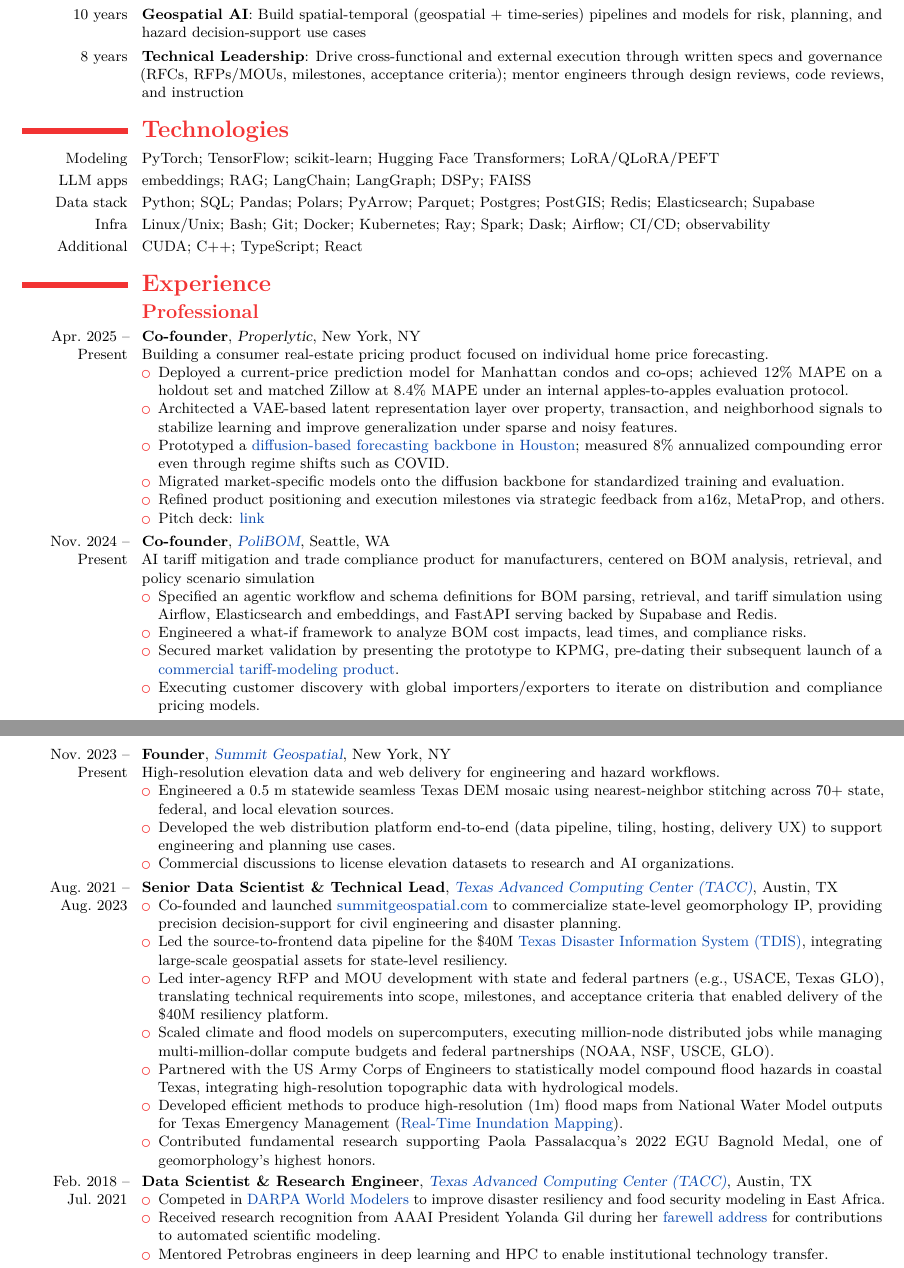
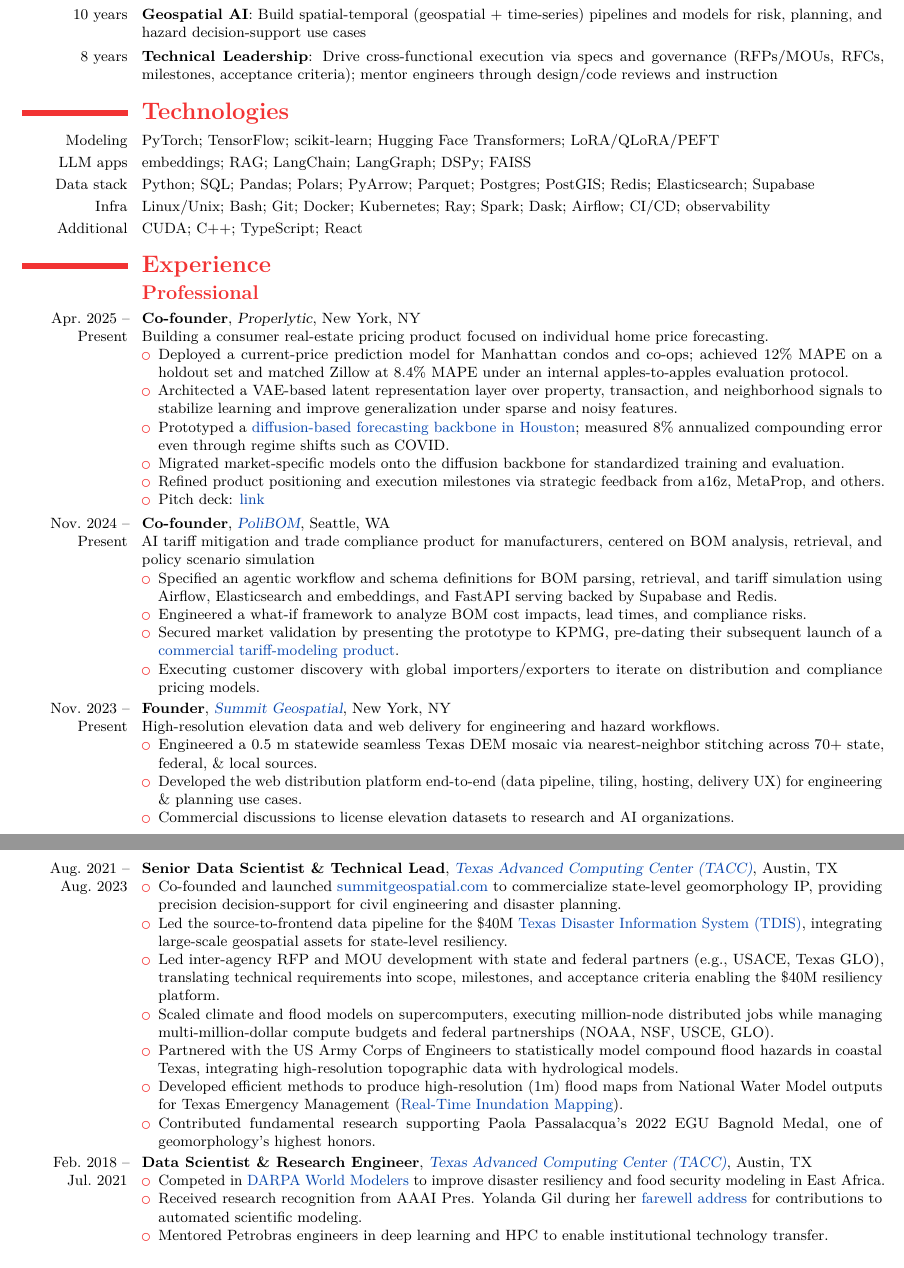
Before and after one commit to dhardestylewis/cv-dhl, a LaTeX CV (resume/2-page/with-cover-letter/resume-dhl-20260131-latest/resume-dhl-20260201-fullstack-mle.tex): two parts of pages 1 and 2 of 3, joined at a grey line, cut so that both start at the same text. Compiled offline with pdfLaTeX.

Commit message:
style: Revert Activities label and refine SAR description

```diff
--- a/resume/2-page/with-cover-letter/resume-dhl-20260131-latest/resume-dhl-20260201-fullstack-mle.tex
+++ b/resume/2-page/with-cover-letter/resume-dhl-20260131-latest/resume-dhl-20260201-fullstack-mle.tex
@@ -68,7 +68,7 @@
   \cvitem{8~years}{\textbf{Backend \& Data}: Build schemas and ETL; ship API-backed services using Python, SQL, and Postgres/PostGIS}
   \cvitem{8~years}{\textbf{Distributed Systems}: Scale batch workloads across distributed systems, profile bottlenecks, and optimize latency/throughput with explicit cost/perf tradeoffs}
   \cvitem{10~years}{\textbf{Geospatial AI}: Build spatial-temporal (geospatial + time-series) pipelines and models for risk, planning, and hazard decision-support use cases}
-  \cvitem{8~years}{\textbf{Technical Leadership}: Drive cross-functional and external execution through written specs and governance (RFCs, RFPs/MOUs, milestones, acceptance criteria); mentor engineers through design reviews, code reviews, and instruction}
+  \cvitem{8~years}{\textbf{Technical Leadership}: Drive cross-functional execution via specs and governance (RFPs/MOUs, RFCs, milestones, acceptance criteria); mentor engineers through design/code reviews and instruction}
 
   \section{Technologies}
   \cvitem{Modeling}{PyTorch; TensorFlow; scikit-learn; Hugging Face Transformers; LoRA/QLoRA/PEFT}
@@ -103,8 +103,8 @@
     \cventry{Nov.~2023 -- Present}{Founder}{\href{https://summitgeospatial.com}{Summit Geospatial}}{New York, NY}{}{
     High-resolution elevation data and web delivery for engineering and hazard workflows.
     \begin{itemize}
-      \item Engineered a 0.5~m statewide seamless Texas DEM mosaic using nearest-neighbor stitching across 70+ state, federal, and local elevation sources.
-      \item Developed the web distribution platform end-to-end (data pipeline, tiling, hosting, delivery UX) to support engineering and planning use cases.
+      \item Engineered a 0.5~m statewide seamless Texas DEM mosaic via nearest-neighbor stitching across 70+ state, federal, \& local sources.
+      \item Developed the web distribution platform end-to-end (data pipeline, tiling, hosting, delivery UX) for engineering \& planning use cases.
       \item Commercial discussions to license elevation datasets to research and AI organizations.
     \end{itemize}}
 
@@ -112,7 +112,7 @@
     \begin{itemize}
         \item Co-founded and launched \href{https://www.summitgeospatial.com}{summitgeospatial.com} to commercialize state-level geomorphology IP, providing precision decision-support for civil engineering and disaster planning.
         \item Led the source-to-frontend data pipeline for the \$40M \href{https://idrt.tamug.edu/tdis/}{Texas Disaster Information System (TDIS)}, integrating large-scale geospatial assets for state-level resiliency.
-        \item Led inter-agency RFP and MOU development with state and federal partners (e.g., USACE, Texas GLO), translating technical requirements into scope, milestones, and acceptance criteria that enabled delivery of the \$40M resiliency platform.
+        \item Led inter-agency RFP and MOU development with state and federal partners (e.g., USACE, Texas GLO), translating technical requirements into scope, milestones, and acceptance criteria enabling the \$40M resiliency platform.
         \item Scaled climate and flood models on supercomputers, executing million-node distributed jobs while managing multi-million-dollar compute budgets and federal partnerships (NOAA, NSF, USCE, GLO).
         \item Partnered with the US Army Corps of Engineers to statistically model compound flood hazards in coastal Texas, integrating high-resolution topographic data with hydrological models.
         \item Developed efficient methods to produce high-resolution (1m) flood maps from National Water Model outputs for Texas Emergency Management (\href{https://storymaps.arcgis.com/stories/6227f24d6c5047f883d5c3497241f299}{Real-Time Inundation Mapping}).
@@ -122,7 +122,7 @@
     \cventry{Feb.~2018 -- Jul.~2021}{Data Scientist \& Research Engineer}{\href{https://www.tacc.utexas.edu/}{Texas Advanced Computing Center (TACC)}}{Austin, TX}{}{
     \begin{itemize}
         \item Competed in \href{https://www.darpa.mil/program/world-modelers}{DARPA World Modelers} to improve disaster resiliency and food security modeling in East Africa.
-        \item Received research recognition from AAAI President Yolanda Gil during her \href{https://youtu.be/3Spk_UOHNxA?t=2377}{farewell address} for contributions to automated scientific modeling.
+        \item Received research recognition from AAAI Pres. Yolanda Gil during her \href{https://youtu.be/3Spk_UOHNxA?t=2377}{farewell address} for contributions to automated scientific modeling.
         \item Mentored Petrobras engineers in deep learning and HPC to enable institutional technology transfer.
     \end{itemize}}
 
```
Also changed, not shown: resume/2-page/with-cover-letter/resume-dhl-20260131-latest/resume-dhl-20260201-fullstack-mle.pdf, resume/2-page/with-cover-letter/resume-dhl-20260131-latest/resume-dhl-20260201-fullstack-mle.tex (2 more changed lines), 2 other files.
